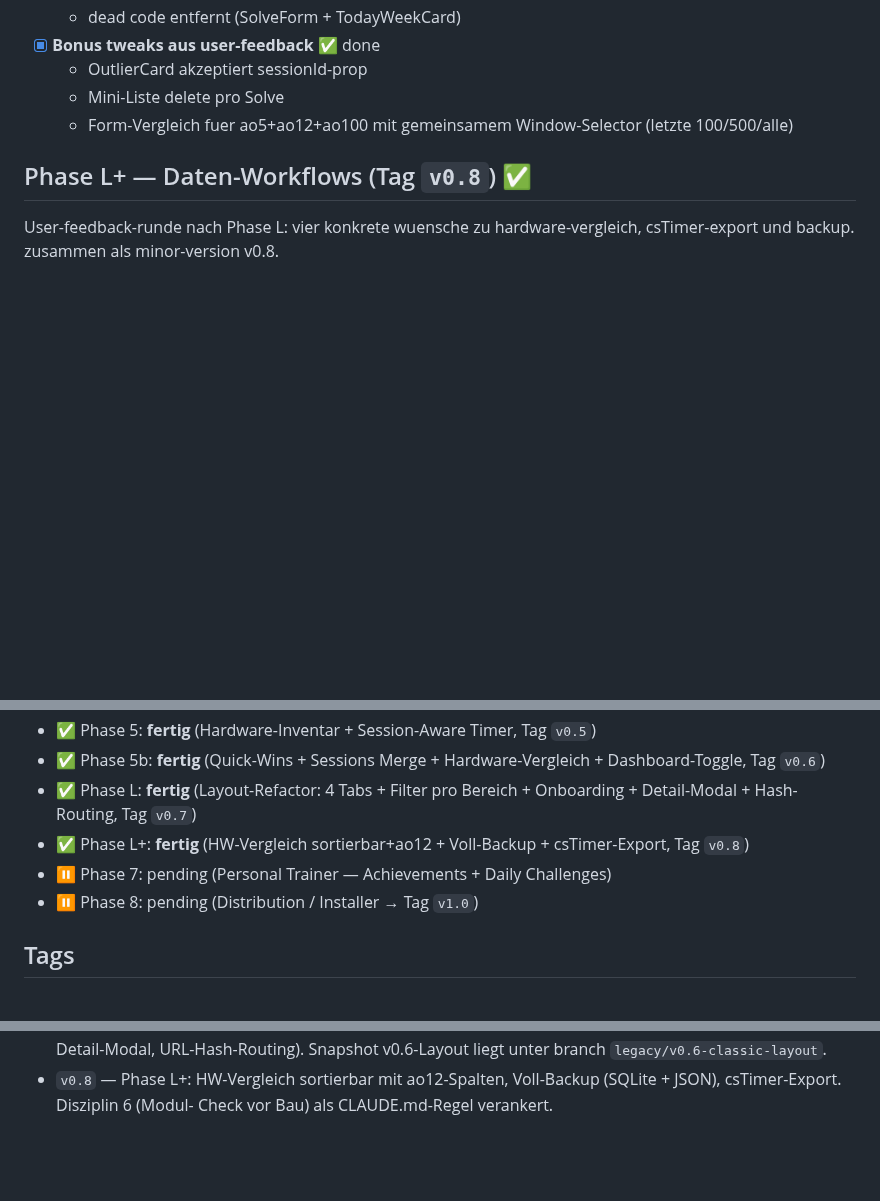
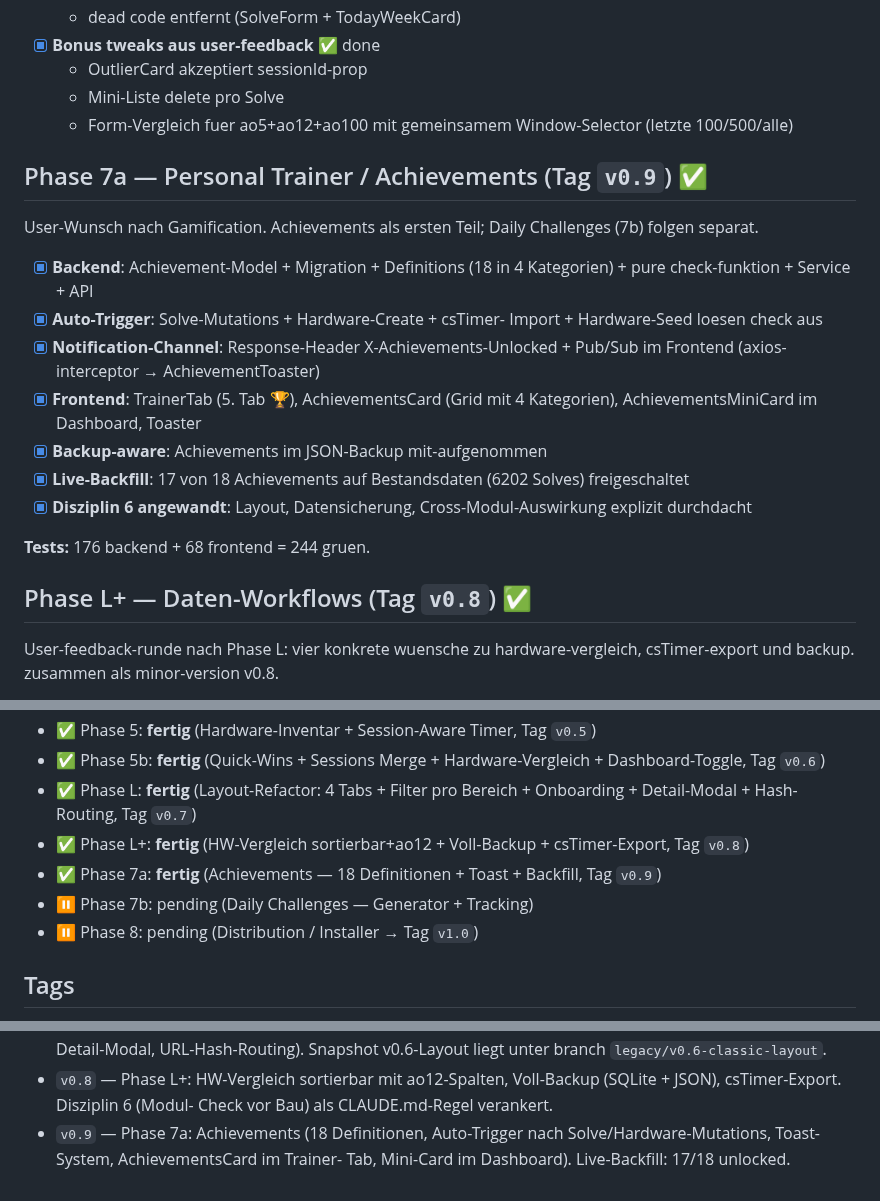
Before and after one commit to fischehaus/cubetracker, a Markdown page: ROADMAP.md, 3 parts joined by grey strips. GitHub-like rendering; blank space fills up the shorter version.

```diff
--- a/ROADMAP.md
+++ b/ROADMAP.md
@@ -162,6 +162,27 @@ ist parkt fuer Phase 5.
   - Mini-Liste delete pro Solve
   - Form-Vergleich fuer ao5+ao12+ao100 mit gemeinsamem Window-Selector
     (letzte 100/500/alle)
+
+## Phase 7a — Personal Trainer / Achievements (Tag `v0.9`) ✅
+
+User-Wunsch nach Gamification. Achievements als ersten Teil; Daily
+Challenges (7b) folgen separat.
+
+- [x] **Backend**: Achievement-Model + Migration + Definitions (18 in
+      4 Kategorien) + pure check-funktion + Service + API
+- [x] **Auto-Trigger**: Solve-Mutations + Hardware-Create + csTimer-
+      Import + Hardware-Seed loesen check aus
+- [x] **Notification-Channel**: Response-Header X-Achievements-Unlocked
+      + Pub/Sub im Frontend (axios-interceptor → AchievementToaster)
+- [x] **Frontend**: TrainerTab (5. Tab 🏆), AchievementsCard (Grid
+      mit 4 Kategorien), AchievementsMiniCard im Dashboard, Toaster
+- [x] **Backup-aware**: Achievements im JSON-Backup mit-aufgenommen
+- [x] **Live-Backfill**: 17 von 18 Achievements auf Bestandsdaten
+      (6202 Solves) freigeschaltet
+- [x] **Disziplin 6 angewandt**: Layout, Datensicherung,
+      Cross-Modul-Auswirkung explizit durchdacht
+
+**Tests:** 176 backend + 68 frontend = 244 gruen.
 
 ## Phase L+ — Daten-Workflows (Tag `v0.8`) ✅
 
@@ -358,7 +379,8 @@ Feature-Set bewegen.
 - ✅ Phase 5b: **fertig** (Quick-Wins + Sessions Merge + Hardware-Vergleich + Dashboard-Toggle, Tag `v0.6`)
 - ✅ Phase L: **fertig** (Layout-Refactor: 4 Tabs + Filter pro Bereich + Onboarding + Detail-Modal + Hash-Routing, Tag `v0.7`)
 - ✅ Phase L+: **fertig** (HW-Vergleich sortierbar+ao12 + Voll-Backup + csTimer-Export, Tag `v0.8`)
-- ⏸ Phase 7: pending (Personal Trainer — Achievements + Daily Challenges)
+- ✅ Phase 7a: **fertig** (Achievements — 18 Definitionen + Toast + Backfill, Tag `v0.9`)
+- ⏸ Phase 7b: pending (Daily Challenges — Generator + Tracking)
 - ⏸ Phase 8: pending (Distribution / Installer → Tag `v1.0`)
 
 ## Tags
@@ -385,3 +407,6 @@ Feature-Set bewegen.
 - `v0.8` — Phase L+: HW-Vergleich sortierbar mit ao12-Spalten,
   Voll-Backup (SQLite + JSON), csTimer-Export. Disziplin 6 (Modul-
   Check vor Bau) als CLAUDE.md-Regel verankert.
+- `v0.9` — Phase 7a: Achievements (18 Definitionen, Auto-Trigger nach
+  Solve/Hardware-Mutations, Toast-System, AchievementsCard im Trainer-
+  Tab, Mini-Card im Dashboard). Live-Backfill: 17/18 unlocked.
```
Also changed, not shown: NEXT_SESSION.md (+11 -9 lines).
